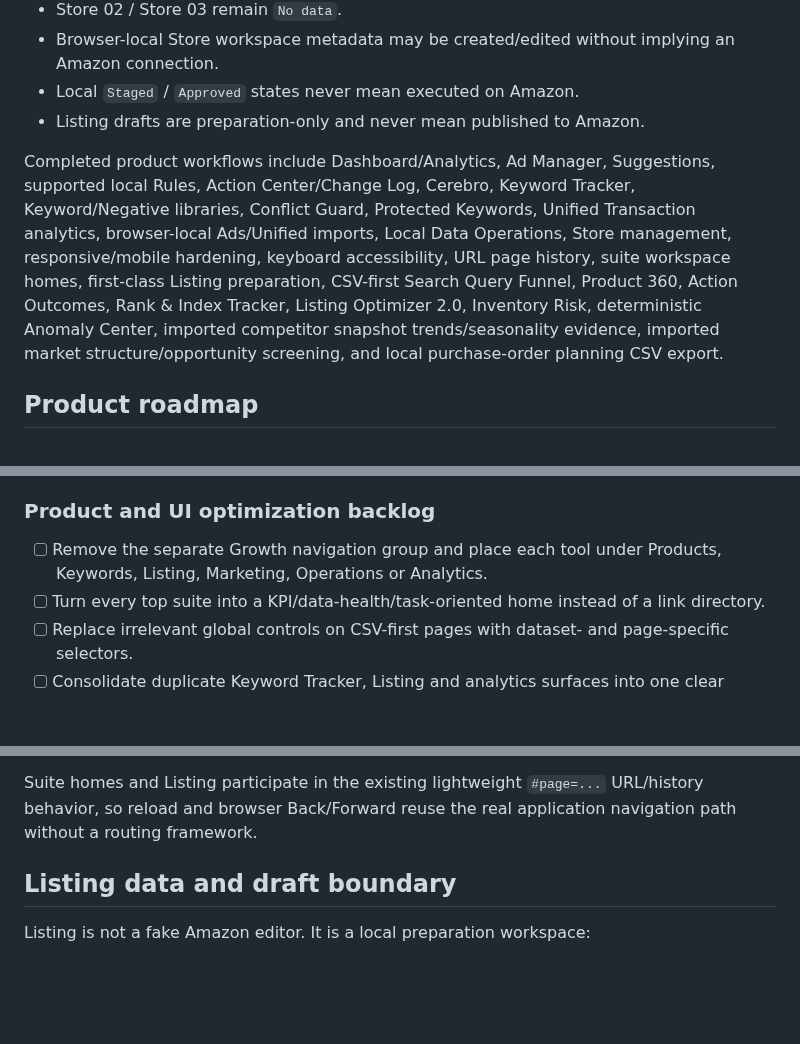
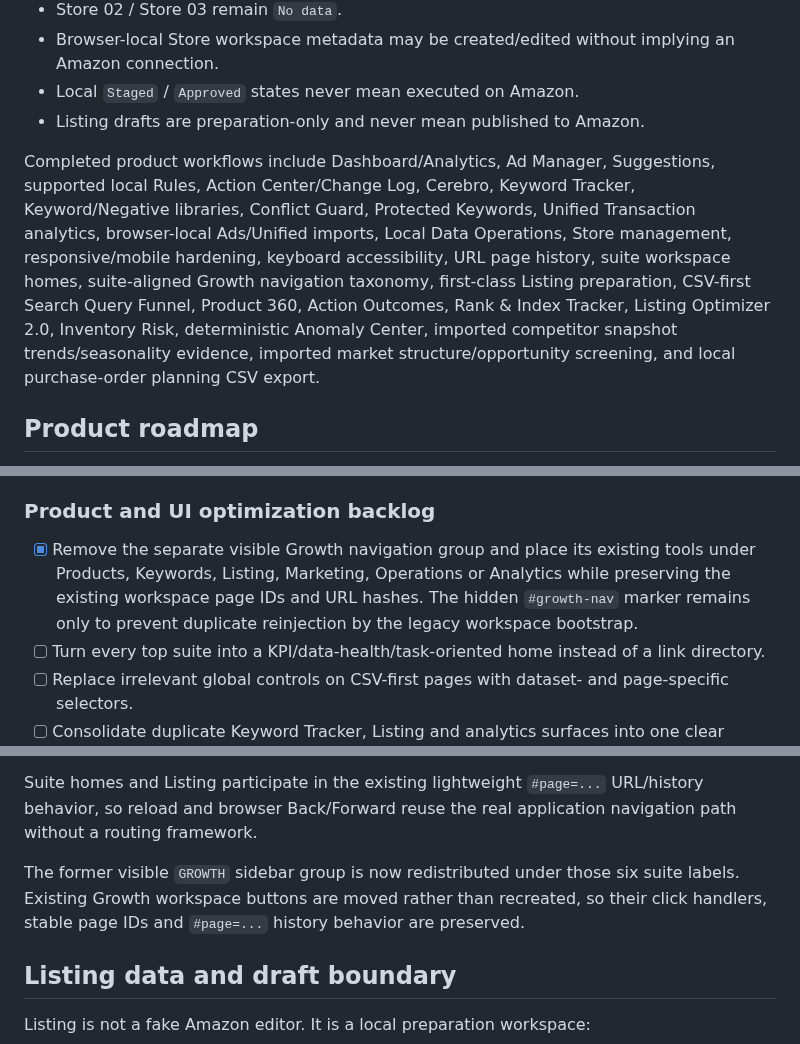
Before and after one commit to mrtanshiyue/amazon-keyword-intelligence, a Markdown page: README.md, 3 parts joined by grey strips. Rendered like a GitHub page; blank space fills up the shorter version.

Commit message:
docs: mark suite navigation taxonomy complete

```diff
--- a/README.md
+++ b/README.md
@@ -101,7 +101,7 @@ It emits PASS/FAIL only. It must not be silently expanded into Access identity/s
 - Local `Staged` / `Approved` states never mean executed on Amazon.
 - Listing drafts are preparation-only and never mean published to Amazon.
 
-Completed product workflows include Dashboard/Analytics, Ad Manager, Suggestions, supported local Rules, Action Center/Change Log, Cerebro, Keyword Tracker, Keyword/Negative libraries, Conflict Guard, Protected Keywords, Unified Transaction analytics, browser-local Ads/Unified imports, Local Data Operations, Store management, responsive/mobile hardening, keyboard accessibility, URL page history, suite workspace homes, first-class Listing preparation, CSV-first Search Query Funnel, Product 360, Action Outcomes, Rank & Index Tracker, Listing Optimizer 2.0, Inventory Risk, deterministic Anomaly Center, imported competitor snapshot trends/seasonality evidence, imported market structure/opportunity screening, and local purchase-order planning CSV export.
+Completed product workflows include Dashboard/Analytics, Ad Manager, Suggestions, supported local Rules, Action Center/Change Log, Cerebro, Keyword Tracker, Keyword/Negative libraries, Conflict Guard, Protected Keywords, Unified Transaction analytics, browser-local Ads/Unified imports, Local Data Operations, Store management, responsive/mobile hardening, keyboard accessibility, URL page history, suite workspace homes, suite-aligned Growth navigation taxonomy, first-class Listing preparation, CSV-first Search Query Funnel, Product 360, Action Outcomes, Rank & Index Tracker, Listing Optimizer 2.0, Inventory Risk, deterministic Anomaly Center, imported competitor snapshot trends/seasonality evidence, imported market structure/opportunity screening, and local purchase-order planning CSV export.
 
 ## Product roadmap
 
@@ -237,7 +237,7 @@ Status rules:
 
 ### Product and UI optimization backlog
 
-- [ ] Remove the separate Growth navigation group and place each tool under Products, Keywords, Listing, Marketing, Operations or Analytics.
+- [x] Remove the separate visible Growth navigation group and place its existing tools under Products, Keywords, Listing, Marketing, Operations or Analytics while preserving the existing workspace page IDs and URL hashes. The hidden `#growth-nav` marker remains only to prevent duplicate reinjection by the legacy workspace bootstrap.
 - [ ] Turn every top suite into a KPI/data-health/task-oriented home instead of a link directory.
 - [ ] Replace irrelevant global controls on CSV-first pages with dataset- and page-specific selectors.
 - [ ] Consolidate duplicate Keyword Tracker, Listing and analytics surfaces into one clear workflow per job.
@@ -300,6 +300,8 @@ All six top-level suite entries are now usable first-class surfaces:
 The suite bar is no longer hidden below 900px; it remains horizontally navigable on narrower layouts.
 
 Suite homes and Listing participate in the existing lightweight `#page=...` URL/history behavior, so reload and browser Back/Forward reuse the real application navigation path without a routing framework.
+
+The former visible `GROWTH` sidebar group is now redistributed under those six suite labels. Existing Growth workspace buttons are moved rather than recreated, so their click handlers, stable page IDs and `#page=...` history behavior are preserved.
 
 ## Listing data and draft boundary
 
```
